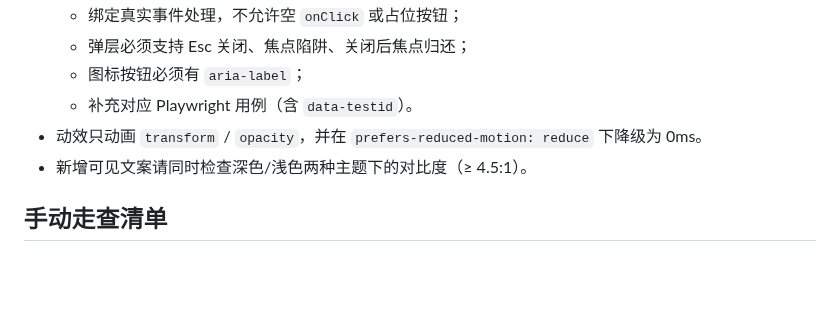
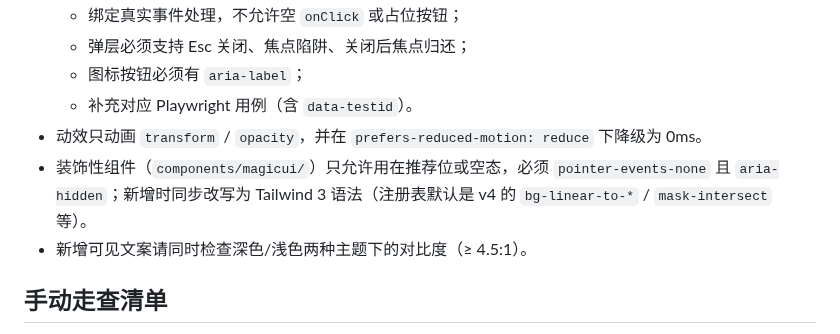
Before and after one commit to Cent1pedee/Zhuux-Nav, a Markdown page: CONTRIBUTING.md, the part around the change. Drawn GitHub-style; blank space fills up the shorter version.

```diff
--- a/CONTRIBUTING.md
+++ b/CONTRIBUTING.md
@@ -41,6 +41,7 @@ pnpm test              # 数据校验 + 类型 + E2E（含 axe 无障碍）
   - 图标按钮必须有 `aria-label`；
   - 补充对应 Playwright 用例（含 `data-testid`）。
 - 动效只动画 `transform` / `opacity`，并在 `prefers-reduced-motion: reduce` 下降级为 0ms。
+- 装饰性组件（`components/magicui/`）只允许用在推荐位或空态，必须 `pointer-events-none` 且 `aria-hidden`；新增时同步改写为 Tailwind 3 语法（注册表默认是 v4 的 `bg-linear-to-*` / `mask-intersect` 等）。
 - 新增可见文案请同时检查深色/浅色两种主题下的对比度（≥ 4.5:1）。
 
 ## 手动走查清单
```
Also changed, not shown: README.md (+12 -6 lines), docs/screenshots/shot-empty.png (added), docs/screenshots/shot-home-dark.png, 9 other files.
